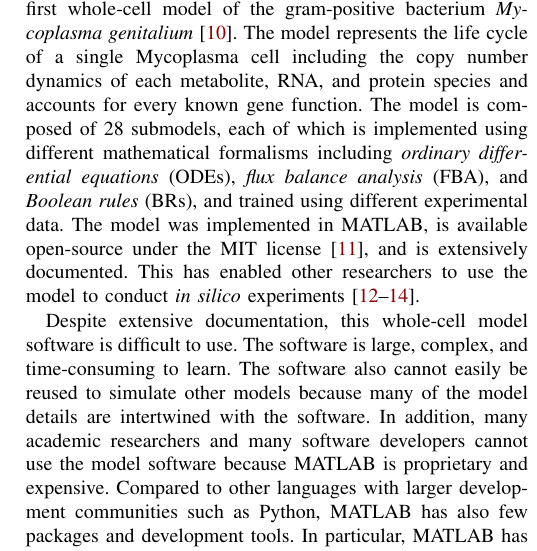
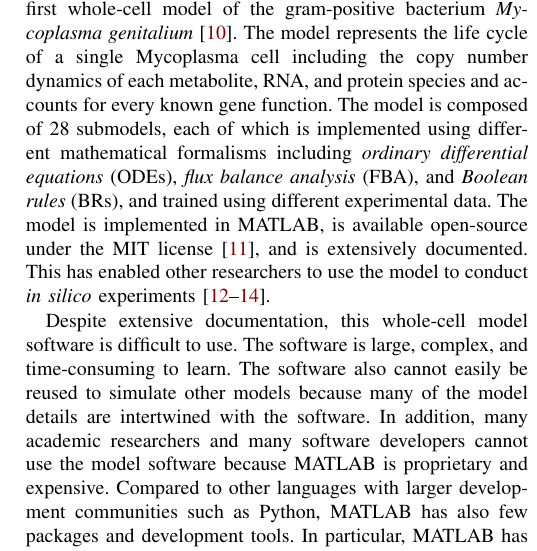
Before and after one commit to whole-cell-tutors/meeting-report, a LaTeX paper (report.tex): part of one column of page 2 of 9, cut so that both start at the same text. Compiled offline with pdfLaTeX.

Commit message:
comments

```diff
--- a/report.tex
+++ b/report.tex
@@ -161,7 +161,7 @@ Whole-cell modeling, Systems biology, Computational biology, Simulation, Standar
 Computational models also have the potential to enable bioengineers to design new microorganisms for industrial applications such as chemical synthesis, biofuel production, and waste decontamination, as well as to enable clinicians to tailor therapy to individual patients. Realizing this potential requires more comprehensive and accurate computational models that are capable of predicting cellular behavior from genotype. Realizing this potential also requires improved simulation tools, as well as standardized tools for storing and exchanging models, simulation experiments, and visualizations~\cite{Macklin2014,Karr2015,Karr2015b,hucka2015promoting,Klipp07,path2models2013}.
 
 Recently, researchers at Stanford University developed the first whole-cell model of the gram-positive bacterium \textit{Mycoplasma genitalium}~\cite{Karr2012}. The model represents the life cycle of a single Mycoplasma cell including the copy number dynamics of each metabolite, RNA, and protein species and accounts for every known gene function. The model is composed of 28 submodels, each of which is implemented using different mathematical formalisms including \emph{ordinary differential equations} (ODEs), \emph{flux balance analysis} (FBA), and \emph{Boolean rules} (BRs), and trained using different experimental data.
-The model was implemented in MATLAB, is available open-source under the MIT license~\cite{wholeCell}, and is extensively documented. This has enabled other researchers to use the model to conduct \textit{in silico} experiments~\cite{Sanghvi2013, Purcell2013, Kazakiewicz2015}.
+The model is implemented in MATLAB, is available open-source under the MIT license~\cite{wholeCell}, and is extensively documented. This has enabled other researchers to use the model to conduct \textit{in silico} experiments~\cite{Sanghvi2013, Purcell2013, Kazakiewicz2015}.
 
 Despite extensive documentation, this whole-cell model software is difficult to use. The software is large, complex, and time-consuming to learn. The software also cannot easily be reused to simulate other models because many of the model details are intertwined with the software. In addition, many academic researchers and many software developers cannot use the model software because MATLAB is proprietary and expensive. Compared to other languages with larger development communities such as Python, MATLAB has also few packages and development tools. In particular, MATLAB has limited support for object-oriented programming. Furthermore, the model software is not optimally efficient because MATLAB is just-in-time compiled and dynamically typed.
 
```
